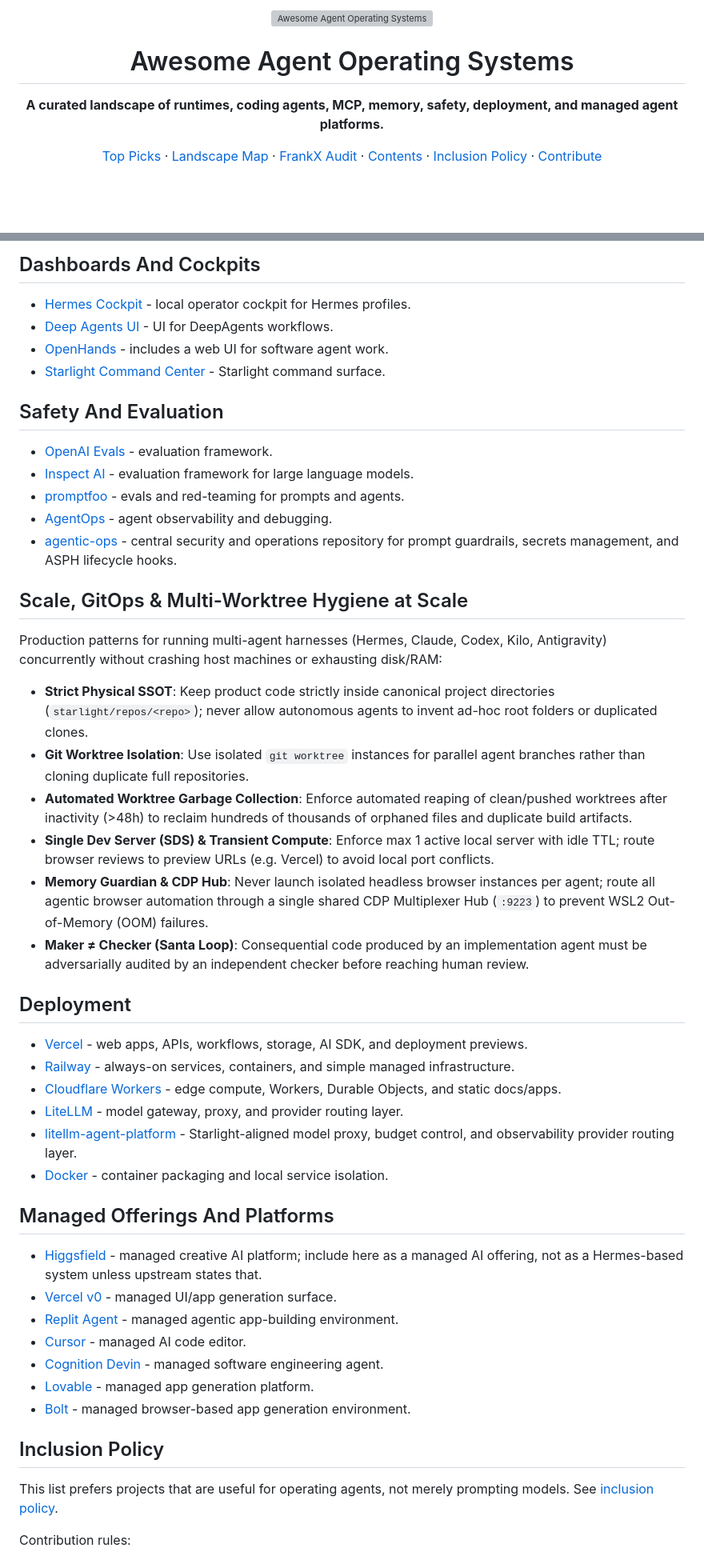
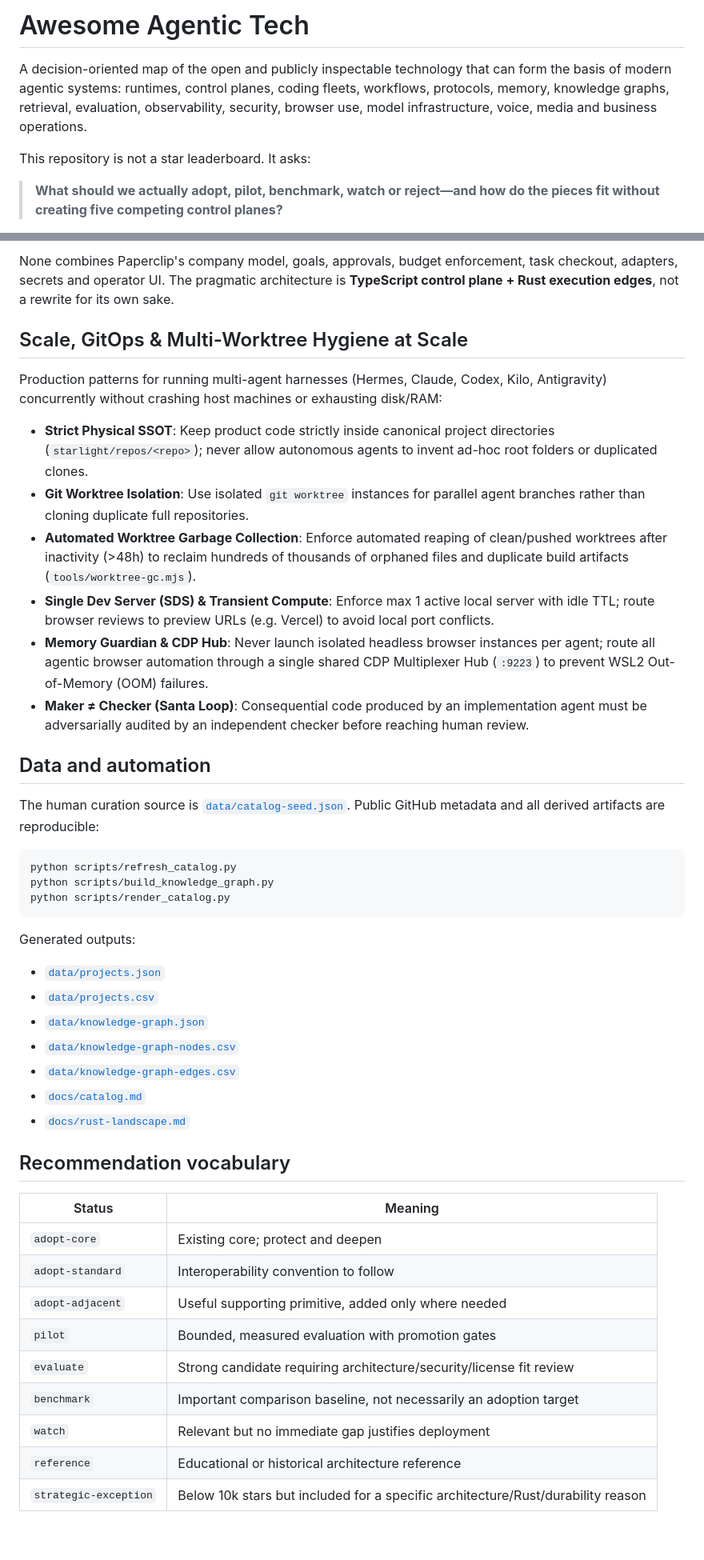
Before and after one commit to frankxai/awesome-agent-operating-systems, a Markdown page: README.md, 2 parts joined by grey strips. Shown at 80% size. Drawn GitHub-style; blank space fills up the shorter version; grey boxes are pictures that could not be loaded.

````diff
--- a/README.md
+++ b/README.md
@@ -1,19 +1,8 @@
-<p align="center">
-  <img src="assets/hero.svg" alt="Awesome Agent Operating Systems" width="100%">
-</p>
+# Awesome Agentic Tech
 
-<h1 align="center">Awesome Agent Operating Systems</h1>
+A decision-oriented map of the open and publicly inspectable technology that can form the basis of modern agentic systems: runtimes, control planes, coding fleets, workflows, protocols, memory, knowledge graphs, retrieval, evaluation, observability, security, browser use, model infrastructure, voice, media and business operations.
 
-<p align="center">
-  <strong>A curated landscape of runtimes, coding agents, MCP, memory, safety, deployment, and managed agent platforms.</strong>
-</p>
+This repository is not a star leaderboard. It asks:
 
-<p align="center">
-  <a href="#top-picks-by-job">Top Picks</a> ·
-  <a href="docs/landscape-map.md">Landscape Map</a> ·
-  <a href="docs/frankxai-awesome-repos-audit.md">FrankX Audit</a> ·
-  <a href="#contents">Contents</a> ·
-  <a href="docs/inclusion-policy.md">Inclusion Policy</a> ·
-  <a href="CONTRIBUTING.md">Contribute</a>
-</p>
+> **What should we actually adopt, pilot, benchmark, watch or reject—and how do the pieces fit without creating five competing control planes?**
 
@@ -155,17 +107,4 @@ As multi-agent systems mature from single-loop specialists to large corporate ex
-## Dashboards And Cockpits
-
-- [Hermes Cockpit](https://github.com/frankxai/hermes-cockpit) - local operator cockpit for Hermes profiles.
-- [Deep Agents UI](https://github.com/langchain-ai/deep-agents-ui) - UI for DeepAgents workflows.
-- [OpenHands](https://github.com/All-Hands-AI/OpenHands) - includes a web UI for software agent work.
-- [Starlight Command Center](https://github.com/frankxai/starlight-command-center) - Starlight command surface.
-
-## Safety And Evaluation
-
-- [OpenAI Evals](https://github.com/openai/evals) - evaluation framework.
-- [Inspect AI](https://github.com/UKGovernmentBEIS/inspect_ai) - evaluation framework for large language models.
-- [promptfoo](https://github.com/promptfoo/promptfoo) - evals and red-teaming for prompts and agents.
-- [AgentOps](https://github.com/AgentOps-AI/agentops) - agent observability and debugging.
-- [agentic-ops](https://github.com/frankxai/agentic-ops) - central security and operations repository for prompt guardrails, secrets management, and ASPH lifecycle hooks.
+None combines Paperclip's company model, goals, approvals, budget enforcement, task checkout, adapters, secrets and operator UI. The pragmatic architecture is **TypeScript control plane + Rust execution edges**, not a rewrite for its own sake.
 
 ## Scale, GitOps & Multi-Worktree Hygiene at Scale
 
@@ -173,33 +112,42 @@ Production patterns for running multi-agent harnesses (Hermes, Claude, Codex, Ki
 
 - **Strict Physical SSOT**: Keep product code strictly inside canonical project directories (`starlight/repos/<repo>`); never allow autonomous agents to invent ad-hoc root folders or duplicated clones.
 - **Git Worktree Isolation**: Use isolated `git worktree` instances for parallel agent branches rather than cloning duplicate full repositories.
-- **Automated Worktree Garbage Collection**: Enforce automated reaping of clean/pushed worktrees after inactivity (>48h) to reclaim hundreds of thousands of orphaned files and duplicate build artifacts.
+- **Automated Worktree Garbage Collection**: Enforce automated reaping of clean/pushed worktrees after inactivity (>48h) to reclaim hundreds of thousands of orphaned files and duplicate build artifacts (`tools/worktree-gc.mjs`).
 - **Single Dev Server (SDS) & Transient Compute**: Enforce max 1 active local server with idle TTL; route browser reviews to preview URLs (e.g. Vercel) to avoid local port conflicts.
 - **Memory Guardian & CDP Hub**: Never launch isolated headless browser instances per agent; route all agentic browser automation through a single shared CDP Multiplexer Hub (`:9223`) to prevent WSL2 Out-of-Memory (OOM) failures.
 - **Maker ≠ Checker (Santa Loop)**: Consequential code produced by an implementation agent must be adversarially audited by an independent checker before reaching human review.
 
-## Deployment
+## Data and automation
 
-- [Vercel](https://vercel.com/docs) - web apps, APIs, workflows, storage, AI SDK, and deployment previews.
-- [Railway](https://docs.railway.com/) - always-on services, containers, and simple managed infrastructure.
-- [Cloudflare Workers](https://developers.cloudflare.com/workers/) - edge compute, Workers, Durable Objects, and static docs/apps.
-- [LiteLLM](https://github.com/BerriAI/litellm) - model gateway, proxy, and provider routing layer.
-- [litellm-agent-platform](https://github.com/frankxai/litellm-agent-platform) - Starlight-aligned model proxy, budget control, and observability provider routing layer.
-- [Docker](https://docs.docker.com/) - container packaging and local service isolation.
+The human curation source is [`data/catalog-seed.json`](data/catalog-seed.json). Public GitHub metadata and all derived artifacts are reproducible:
 
-## Managed Offerings And Platforms
+```bash
+python scripts/refresh_catalog.py
+python scripts/build_knowledge_graph.py
+python scripts/render_catalog.py
+```
 
-- [Higgsfield](https://higgsfield.ai/) - managed creative AI platform; include here as a managed AI offering, not as a Hermes-based system unless upstream states that.
-- [Vercel v0](https://v0.dev/) - managed UI/app generation surface.
-- [Replit Agent](https://replit.com/ai) - managed agentic app-building environment.
-- [Cursor](https://cursor.com/) - managed AI code editor.
-- [Cognition Devin](https://devin.ai/) - managed software engineering agent.
-- [Lovable](https://lovable.dev/) - managed app generation platform.
-- [Bolt](https://bolt.new/) - managed browser-based app generation environment.
+Generated outputs:
 
-## Inclusion Policy
+- [`data/projects.json`](data/projects.json)
+- [`data/projects.csv`](data/projects.csv)
+- [`data/knowledge-graph.json`](data/knowledge-graph.json)
+- [`data/knowledge-graph-nodes.csv`](data/knowledge-graph-nodes.csv)
+- [`data/knowledge-graph-edges.csv`](data/knowledge-graph-edges.csv)
+- [`docs/catalog.md`](docs/catalog.md)
+- [`docs/rust-landscape.md`](docs/rust-landscape.md)
 
-This list prefers projects that are useful for operating agents, not merely prompting models. See [inclusion policy](docs/inclusion-policy.md).
+## Recommendation vocabulary
 
-Contribution rules:
+| Status | Meaning |
+|---|---|
+| `adopt-core` | Existing core; protect and deepen |
+| `adopt-standard` | Interoperability convention to follow |
+| `adopt-adjacent` | Useful supporting primitive, added only where needed |
+| `pilot` | Bounded, measured evaluation with promotion gates |
+| `evaluate` | Strong candidate requiring architecture/security/license fit review |
+| `benchmark` | Important comparison baseline, not necessarily an adoption target |
+| `watch` | Relevant but no immediate gap justifies deployment |
+| `reference` | Educational or historical architecture reference |
+| `strategic-exception` | Below 10k stars but included for a specific architecture/Rust/durability reason |
 
````
Also changed, not shown: other parts of README.md (+94 -119 lines).
